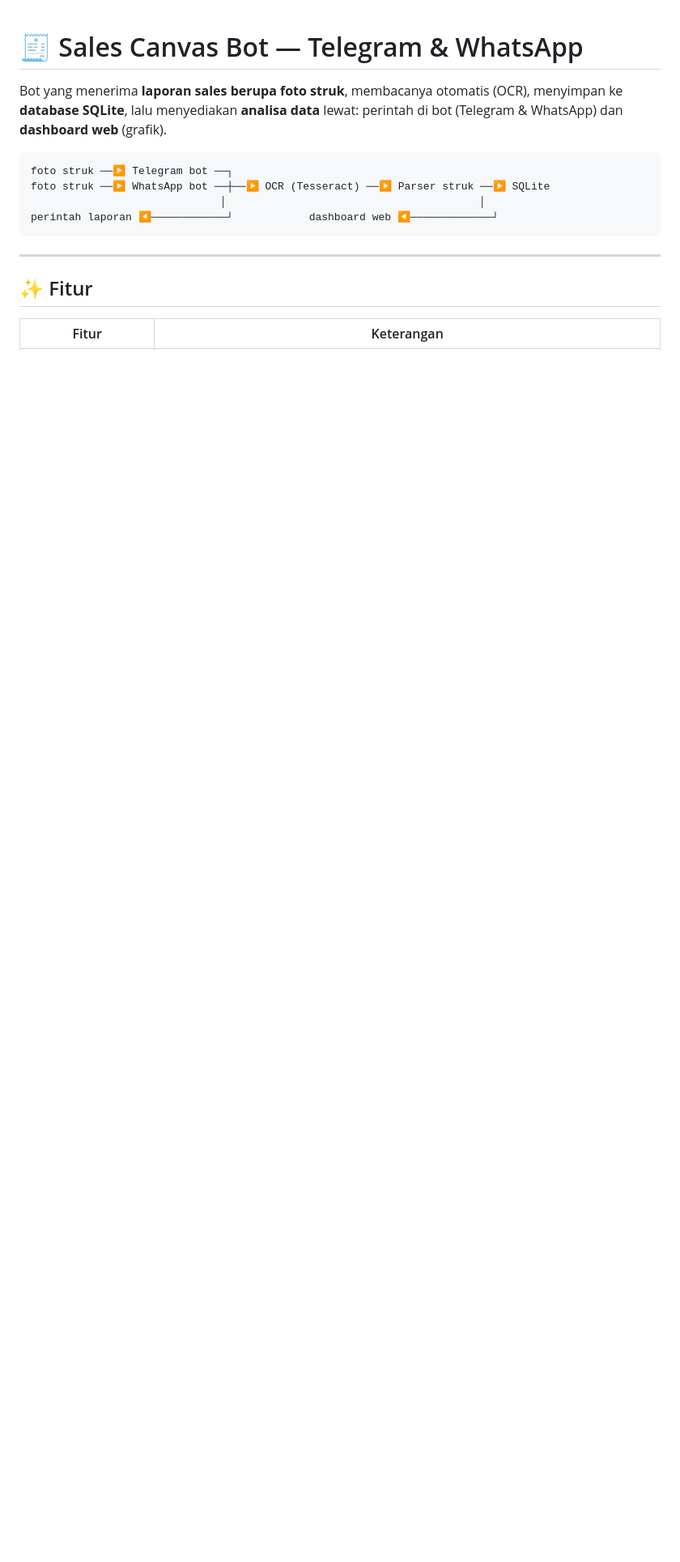
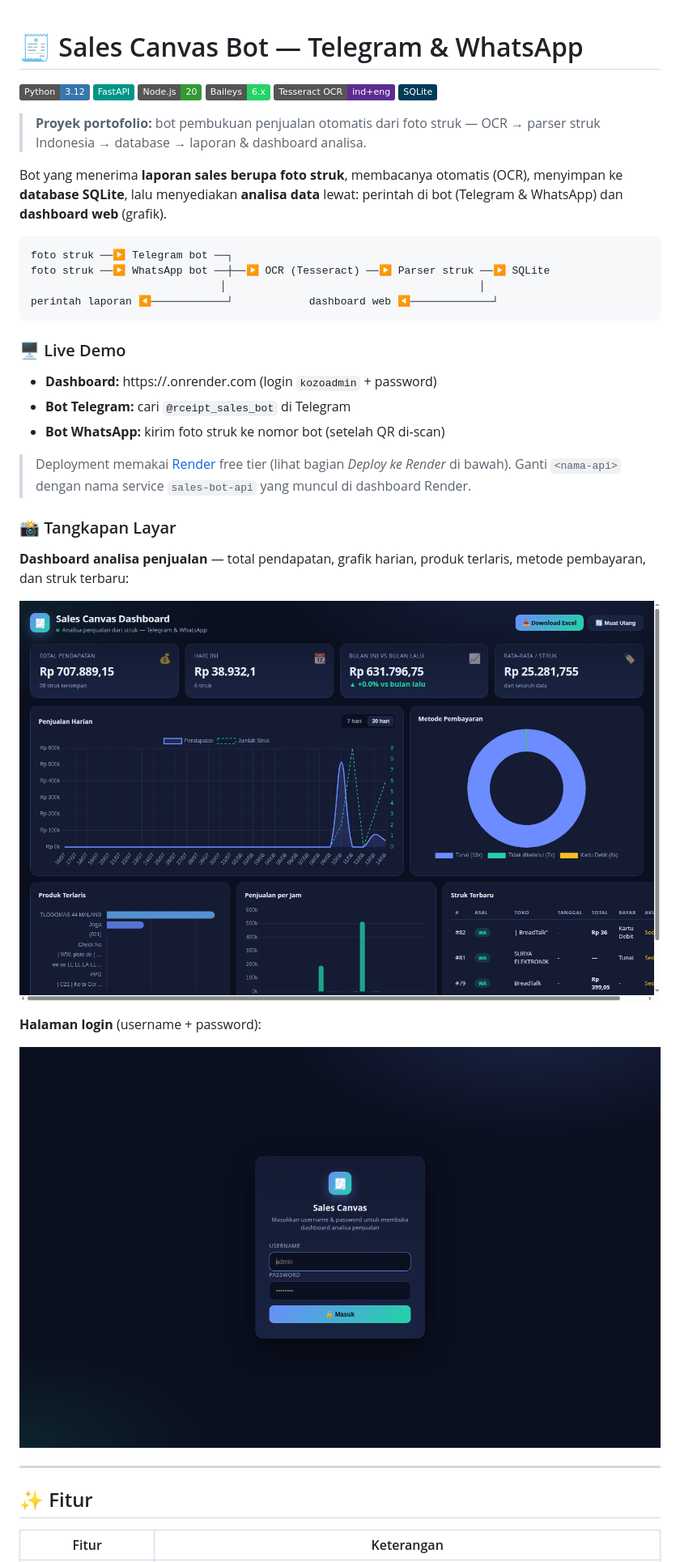
Before and after one commit to Faber-Aritonang/receipt-sales-bot, a Markdown page: README.md, the part around one of its changes. Shown at 81% size. Drawn GitHub-style; pictures changed too: docs/screenshots/dashboard.png (added), docs/screenshots/login.png (added); badges without logos; blank space fills up the shorter version.

Commit message:
README portofolio: badge, live demo, tangkapan layar dashboard & login
Generated with Codebuff 🤖
Co-Authored-By: Codebuff <noreply@codebuff.com>

````diff
--- a/README.md
+++ b/README.md
@@ -1,4 +1,14 @@
 # 🧾 Sales Canvas Bot — Telegram & WhatsApp
+
+![Python](https://img.shields.io/badge/Python-3.12-3776AB?logo=python&logoColor=white)
+![FastAPI](https://img.shields.io/badge/FastAPI-009688?logo=fastapi&logoColor=white)
+![Node.js](https://img.shields.io/badge/Node.js-20-339933?logo=node.js&logoColor=white)
+![Baileys](https://img.shields.io/badge/Baileys-6.x-25D366?logo=whatsapp&logoColor=white)
+![Tesseract OCR](https://img.shields.io/badge/Tesseract_OCR-ind%2Beng-5C2D91?logo=tesseract&logoColor=white)
+![SQLite](https://img.shields.io/badge/SQLite-003B57?logo=sqlite&logoColor=white)
+
+> **Proyek portofolio:** bot pembukuan penjualan otomatis dari foto struk —
+> OCR → parser struk Indonesia → database → laporan & dashboard analisa.
 
 Bot yang menerima **laporan sales berupa foto struk**, membacanya otomatis (OCR),
 menyimpan ke **database SQLite**, lalu menyediakan **analisa data** lewat:
@@ -10,6 +20,27 @@ foto struk ──▶ WhatsApp bot ──┼──▶ OCR (Tesseract) ──▶ P
                               │                                        │
 perintah laporan ◀────────────┘            dashboard web ◀─────────────┘
 ```
+
+### 🖥️ Live Demo
+
+- **Dashboard:** https://<nama-api>.onrender.com (login `kozoadmin` + password)
+- **Bot Telegram:** cari `@rceipt_sales_bot` di Telegram
+- **Bot WhatsApp:** kirim foto struk ke nomor bot (setelah QR di-scan)
+
+> Deployment memakai [Render](https://render.com) free tier (lihat bagian
+> *Deploy ke Render* di bawah). Ganti `<nama-api>` dengan nama service
+> `sales-bot-api` yang muncul di dashboard Render.
+
+### 📸 Tangkapan Layar
+
+**Dashboard analisa penjualan** — total pendapatan, grafik harian, produk terlaris,
+metode pembayaran, dan struk terbaru:
+
+![Dashboard Sales Canvas](docs/screenshots/dashboard.png)
+
+**Halaman login** (username + password):
+
+![Login Sales Canvas](docs/screenshots/login.png)
 
 ---
 
````
Also changed, not shown: other parts of README.md (+12 -8 lines).
